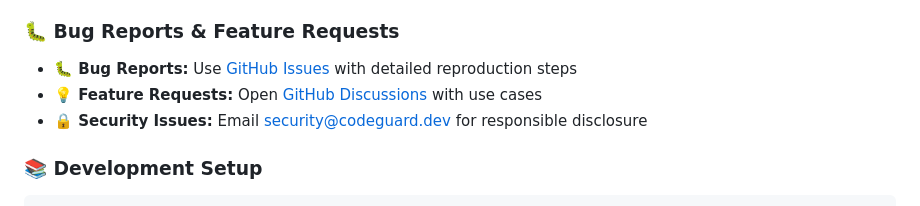
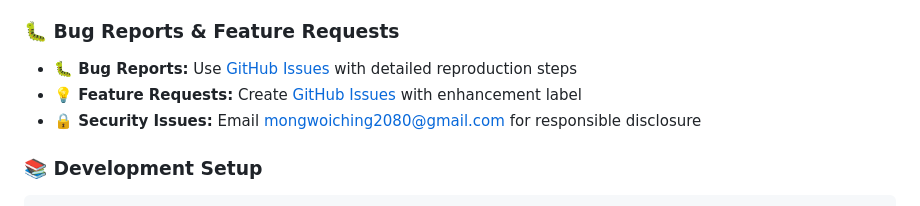
Before and after one commit to ZeroHack01/CodeGuard, a Markdown page: README.md, the part around the change. GitHub-like rendering.

```diff
--- a/README.md
+++ b/README.md
@@ -611,8 +611,8 @@ const sessionId = Math.random().toString(); // Predictable
 ### 🐛 **Bug Reports & Feature Requests**
 
 - **🐛 Bug Reports:** Use [GitHub Issues](https://github.com/ZeroHack01/CodeGuard/issues) with detailed reproduction steps
-- **💡 Feature Requests:** Open [GitHub Discussions](https://github.com/ZeroHack01/CodeGuard/discussions) with use cases
-- **🔒 Security Issues:** Email security@codeguard.dev for responsible disclosure
+- **💡 Feature Requests:** Create [GitHub Issues](https://github.com/ZeroHack01/CodeGuard/issues) with enhancement label
+- **🔒 Security Issues:** Email [mongwoiching2080@gmail.com](mailto:mongwoiching2080@gmail.com) for responsible disclosure
 
 ### 📚 **Development Setup**
 
```
